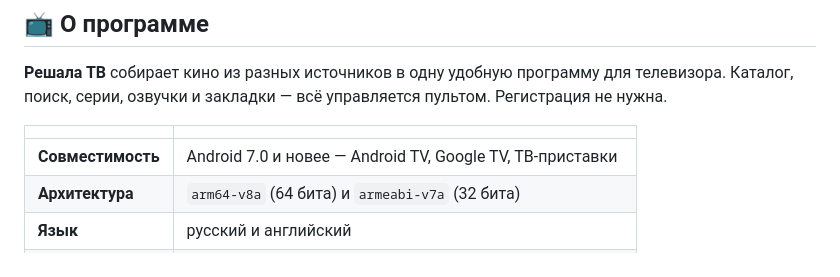
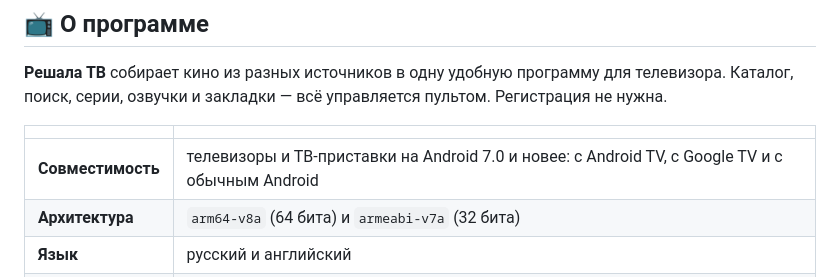
Before and after one commit to traf666/fixer-tv, a Markdown page: README.md, the part around the change. Drawn GitHub-style.

Commit message:
README: совместимость понятнее

```diff
--- a/README.md
+++ b/README.md
@@ -43,7 +43,7 @@
 
 | | |
 |---|---|
-| **Совместимость** | Android 7.0 и новее — Android TV, Google TV, ТВ-приставки |
+| **Совместимость** | телевизоры и ТВ-приставки на Android 7.0 и новее: с Android TV, с Google TV и с обычным Android |
 | **Архитектура** | `arm64-v8a` (64 бита) и `armeabi-v7a` (32 бита) |
 | **Язык** | русский и английский |
 | **Цена** | бесплатно, без рекламы, все возможности открыты всем |
```
Also changed, not shown: README.en.md (+1 -1 lines).
